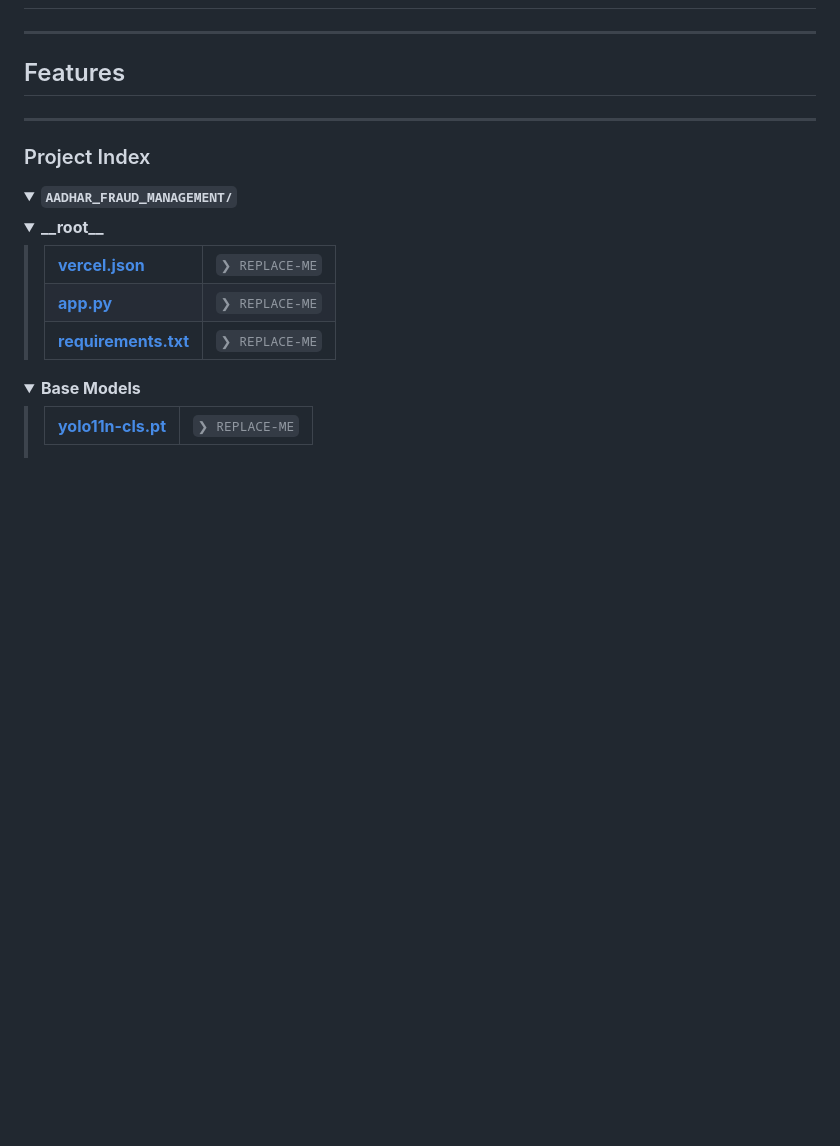
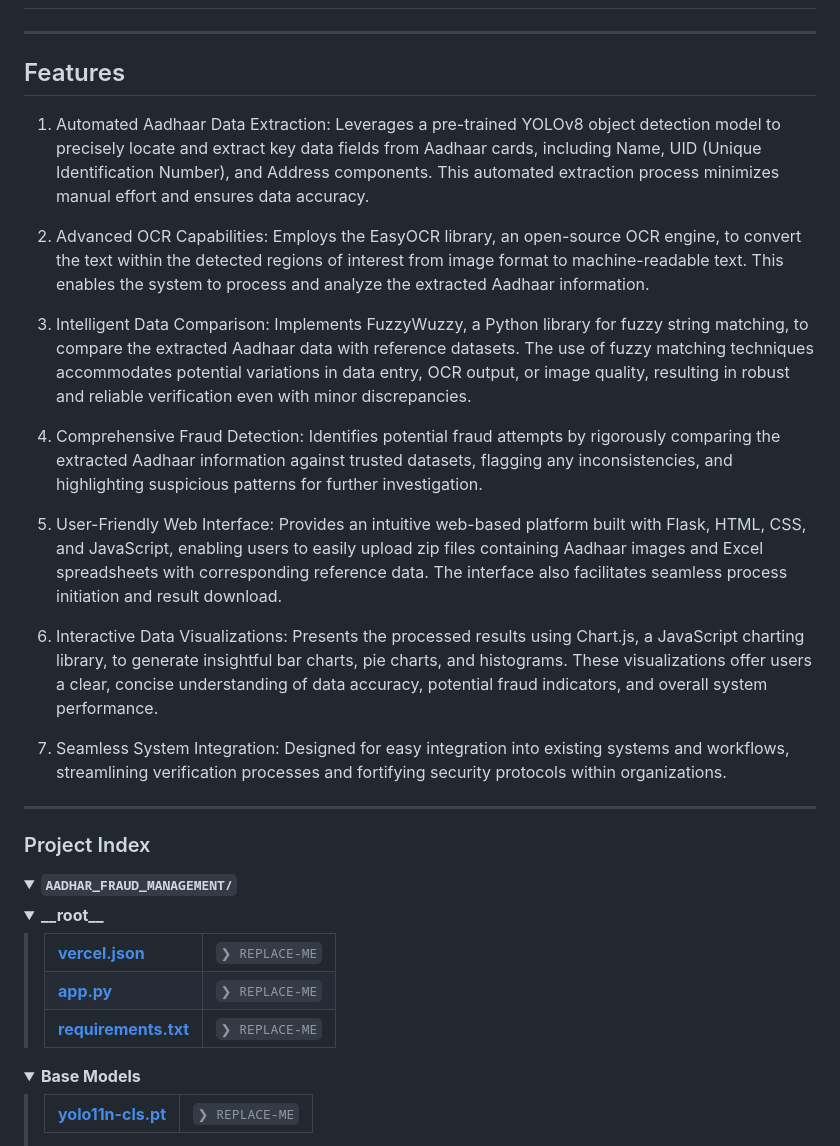
Before and after one commit to ShutterStack/Aadhar_Fraud_Management, a Markdown page: README.md, the part around the change. GitHub-like rendering; folded sections open; blank space fills up the shorter version.

```diff
--- a/README.md
+++ b/README.md
@@ -24,7 +24,14 @@
 
 ##  Features
 
-
+1) Automated Aadhaar Data Extraction: Leverages a pre-trained YOLOv8 object detection model to precisely locate and extract key data fields from Aadhaar cards, including Name, UID (Unique Identification Number), and Address components. This automated extraction process minimizes manual effort and ensures data accuracy.
+
+2) Advanced OCR Capabilities: Employs the EasyOCR library, an open-source OCR engine, to convert the text within the detected regions of interest from image format to machine-readable text. This enables the system to process and analyze the extracted Aadhaar information.
+3) Intelligent Data Comparison: Implements FuzzyWuzzy, a Python library for fuzzy string matching, to compare the extracted Aadhaar data with reference datasets. The use of fuzzy matching techniques accommodates potential variations in data entry, OCR output, or image quality, resulting in robust and reliable verification even with minor discrepancies.
+4) Comprehensive Fraud Detection:  Identifies potential fraud attempts by rigorously comparing the extracted Aadhaar information against trusted datasets, flagging any inconsistencies, and highlighting suspicious patterns for further investigation.
+5) User-Friendly Web Interface:  Provides an intuitive web-based platform built with Flask, HTML, CSS, and JavaScript, enabling users to easily upload zip files containing Aadhaar images and Excel spreadsheets with corresponding reference data. The interface also facilitates seamless process initiation and result download.
+6) Interactive Data Visualizations:  Presents the processed results using Chart.js, a JavaScript charting library, to generate insightful bar charts, pie charts, and histograms. These visualizations offer users a clear, concise understanding of data accuracy, potential fraud indicators, and overall system performance.
+7) Seamless System Integration:  Designed for easy integration into existing systems and workflows, streamlining verification processes and fortifying security protocols within organizations.
 
 ---
 
```
